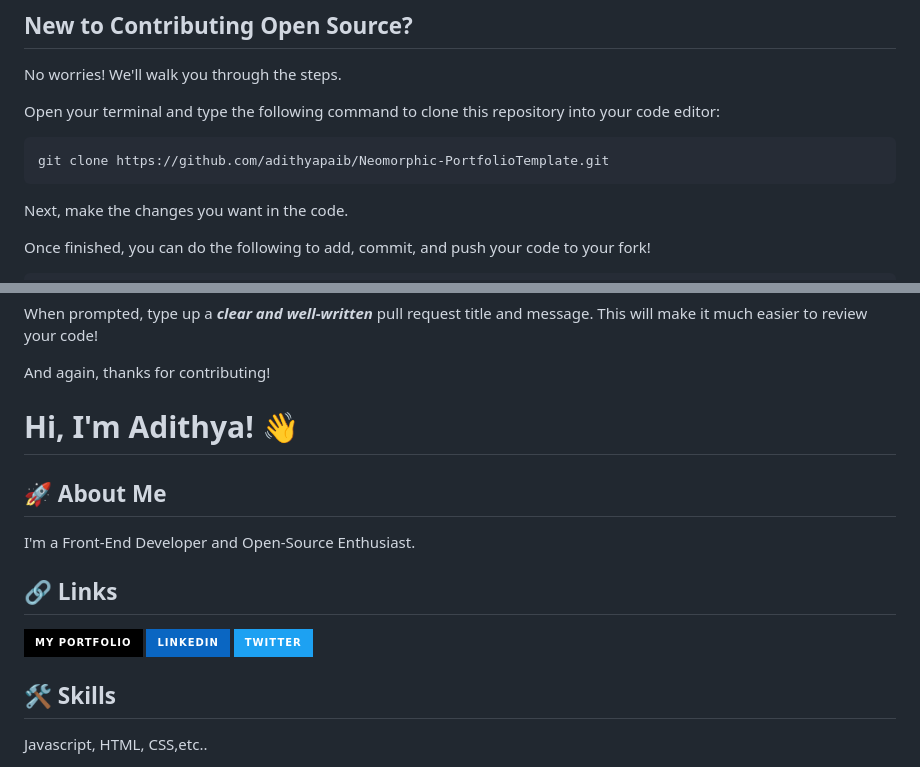
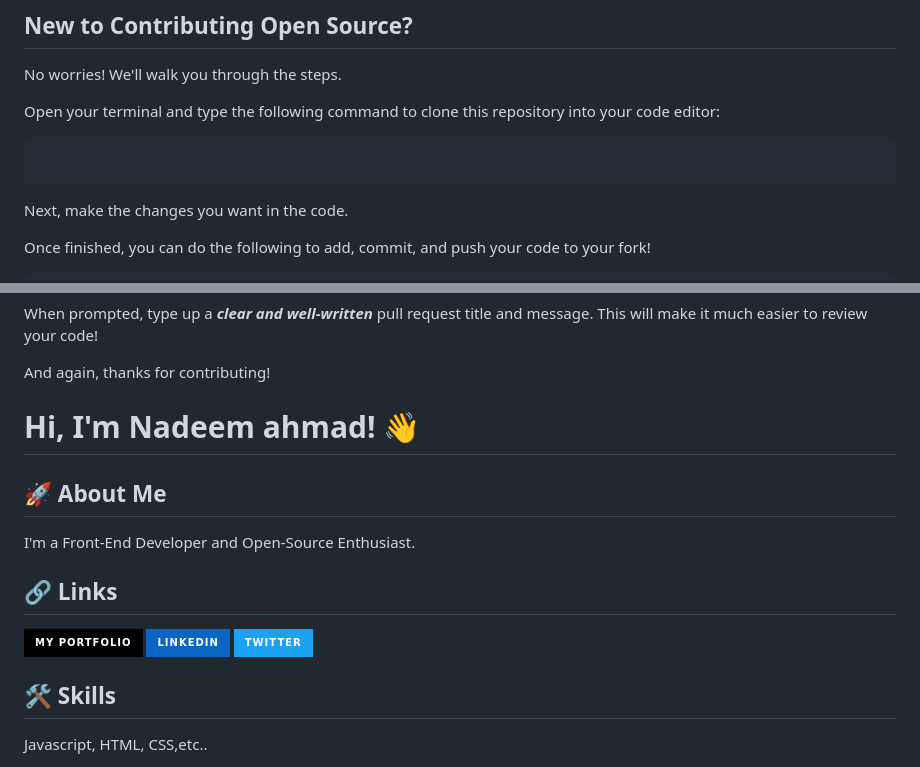
Before and after one commit to Nadeemahmad01/OIBSIP, a Markdown page: README.md, 2 parts joined by grey strips. GitHub-like rendering; badges without logos.

````diff
--- a/README.md
+++ b/README.md
@@ -76,7 +76,7 @@ No worries! We'll walk you through the steps.
 Open your terminal and type the following command to clone this repository into your code editor:
 
 ```sh
-git clone https://github.com/adithyapaib/Neomorphic-PortfolioTemplate.git
+
 ```
 
 Next, make the changes you want in the code.
@@ -97,7 +97,7 @@ When prompted, type up a ***clear and well-written*** pull request title and mes
 
 And again, thanks for contributing!
 
-# Hi, I'm Adithya! 👋
+# Hi, I'm Nadeem ahmad! 👋
 
 ## 🚀 About Me
 I'm a Front-End Developer and Open-Source Enthusiast.
````
Also changed, not shown: other parts of README.md (+3 -3 lines).
